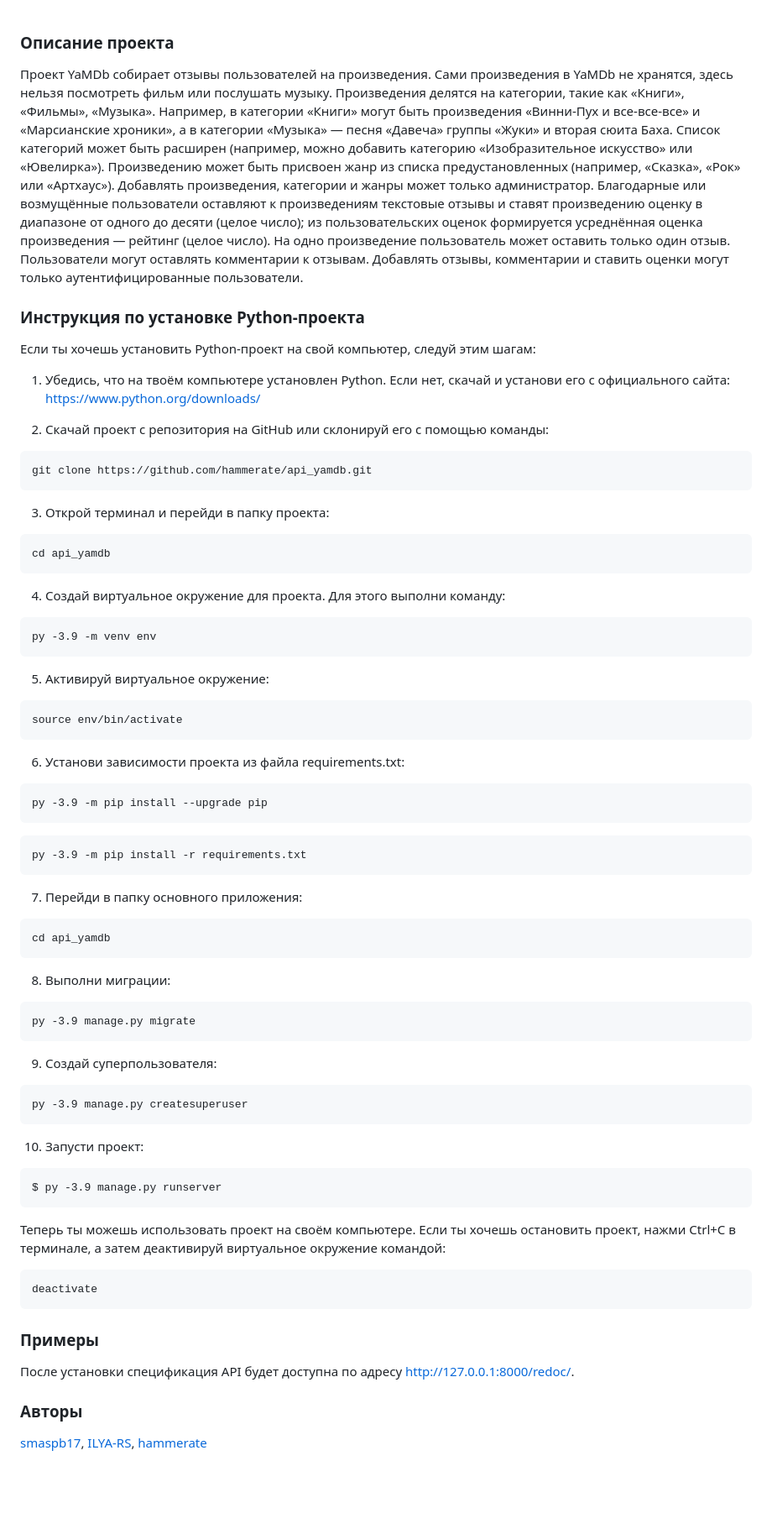
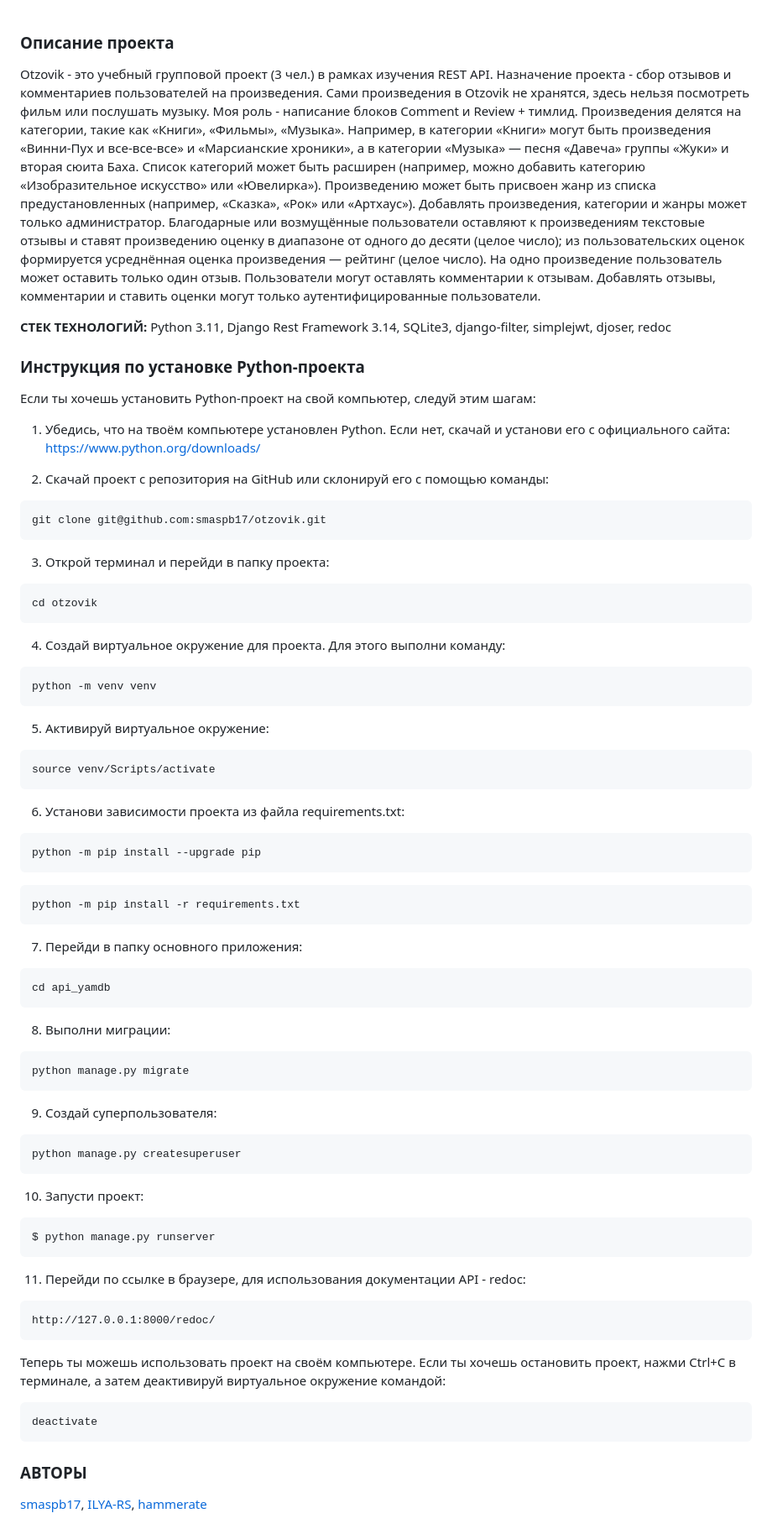
Before and after one commit to smaspb17/otzovik, a Markdown page: README.md, the part around one of its changes. Shown at 84% size. GitHub-like rendering; blank space fills up the shorter version.

````diff
--- a/README.md
+++ b/README.md
@@ -1,12 +1,15 @@
 ### Описание проекта
 
-Проект YaMDb собирает отзывы пользователей на произведения. Сами произведения в YaMDb не хранятся, здесь нельзя посмотреть фильм или послушать музыку.
+Otzovik - это учебный групповой проект (3 чел.) в рамках изучения REST API. Назначение проекта - сбор отзывов и комментариев пользователей на произведения. Сами произведения в Otzovik не хранятся, здесь нельзя посмотреть фильм или послушать музыку. Моя роль - написание блоков Comment и Review + тимлид.
 Произведения делятся на категории, такие как «Книги», «Фильмы», «Музыка». Например, в категории «Книги» могут быть произведения «Винни-Пух и все-все-все» и «Марсианские хроники», а в категории «Музыка» — песня «Давеча» группы «Жуки» и вторая сюита Баха. Список категорий может быть расширен (например, можно добавить категорию «Изобразительное искусство» или «Ювелирка»).
 Произведению может быть присвоен жанр из списка предустановленных (например, «Сказка», «Рок» или «Артхаус»).
 Добавлять произведения, категории и жанры может только администратор.
 Благодарные или возмущённые пользователи оставляют к произведениям текстовые отзывы и ставят произведению оценку в диапазоне от одного до десяти (целое число); из пользовательских оценок формируется усреднённая оценка произведения — рейтинг (целое число). На одно произведение пользователь может оставить только один отзыв.
 Пользователи могут оставлять комментарии к отзывам.
 Добавлять отзывы, комментарии и ставить оценки могут только аутентифицированные пользователи.
+
+**СТЕК ТЕХНОЛОГИЙ:**
+Python 3.11, Django Rest Framework 3.14, SQLite3, django-filter, simplejwt, djoser, redoc
 
 ### Инструкция по установке Python-проекта
 
@@ -16,30 +19,30 @@
 
 2. Скачай проект с репозитория на GitHub или склонируй его с помощью команды:
 ```cmd
-git clone https://github.com/hammerate/api_yamdb.git
+git clone git@github.com:smaspb17/otzovik.git
 ```
 
 3. Открой терминал и перейди в папку проекта:
 ```cmd
-cd api_yamdb
+cd otzovik
 ```
 
 4. Создай виртуальное окружение для проекта. Для этого выполни команду:
 ```cmd
-py -3.9 -m venv env
+python -m venv venv
 ```
 
 5. Активируй виртуальное окружение:
 ```cmd
-source env/bin/activate
+source venv/Scripts/activate
 ```
 
 6. Установи зависимости проекта из файла requirements.txt:
 ```cmd
-py -3.9 -m pip install --upgrade pip
+python -m pip install --upgrade pip
 ```
 ```cmd
-py -3.9 -m pip install -r requirements.txt
+python -m pip install -r requirements.txt
 ```
 
 7. Перейди в папку основного приложения:
@@ -49,28 +52,26 @@ cd api_yamdb
 
 8. Выполни миграции:
 ```cmd
-py -3.9 manage.py migrate
+python manage.py migrate
 ```
 
 9. Создай суперпользователя:
 ```cmd
-py -3.9 manage.py createsuperuser
+python manage.py createsuperuser
 ```
 
 10. Запусти проект:
 ```cmd
-$ py -3.9 manage.py runserver
+$ python manage.py runserver
 ```
-
+11. Перейди по ссылке в браузере, для использования документации API - redoc:
+```
+http://127.0.0.1:8000/redoc/
+```
 Теперь ты можешь использовать проект на своём компьютере. Если ты хочешь остановить проект, нажми Ctrl+C в терминале, а затем деактивируй виртуальное окружение командой:
 ```cmd
 deactivate
 ```
-
-### Примеры
-
-После установки спецификация API будет доступна по адресу http://127.0.0.1:8000/redoc/.
-
-### Авторы
+### АВТОРЫ
 
 [smaspb17](https://github.com/smaspb17), [ILYA-RS](https://github.com/ILYA-RS), [hammerate](https://github.com/hammerate)
````
Also changed, not shown: other parts of README.md (+7 -0 lines).
